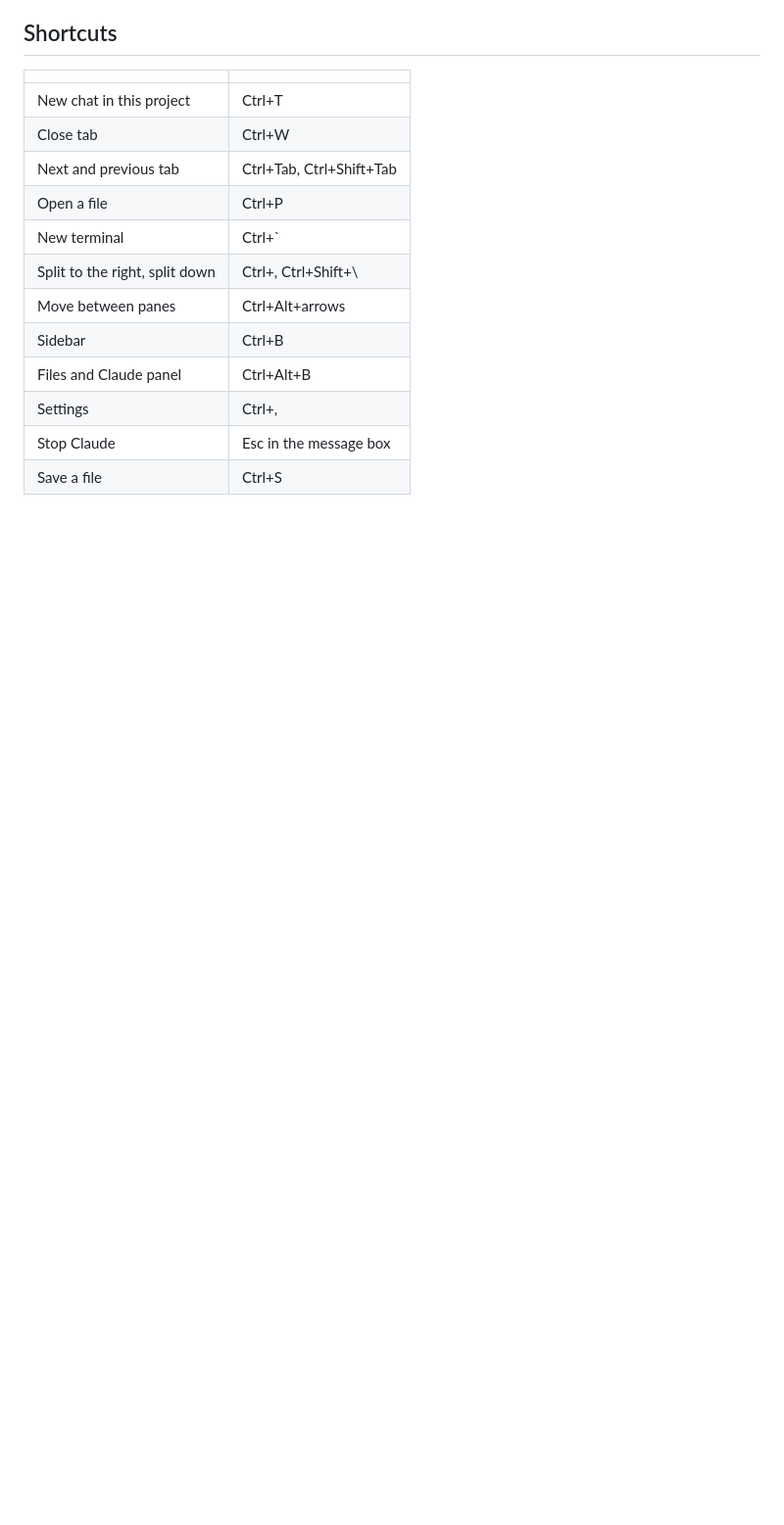
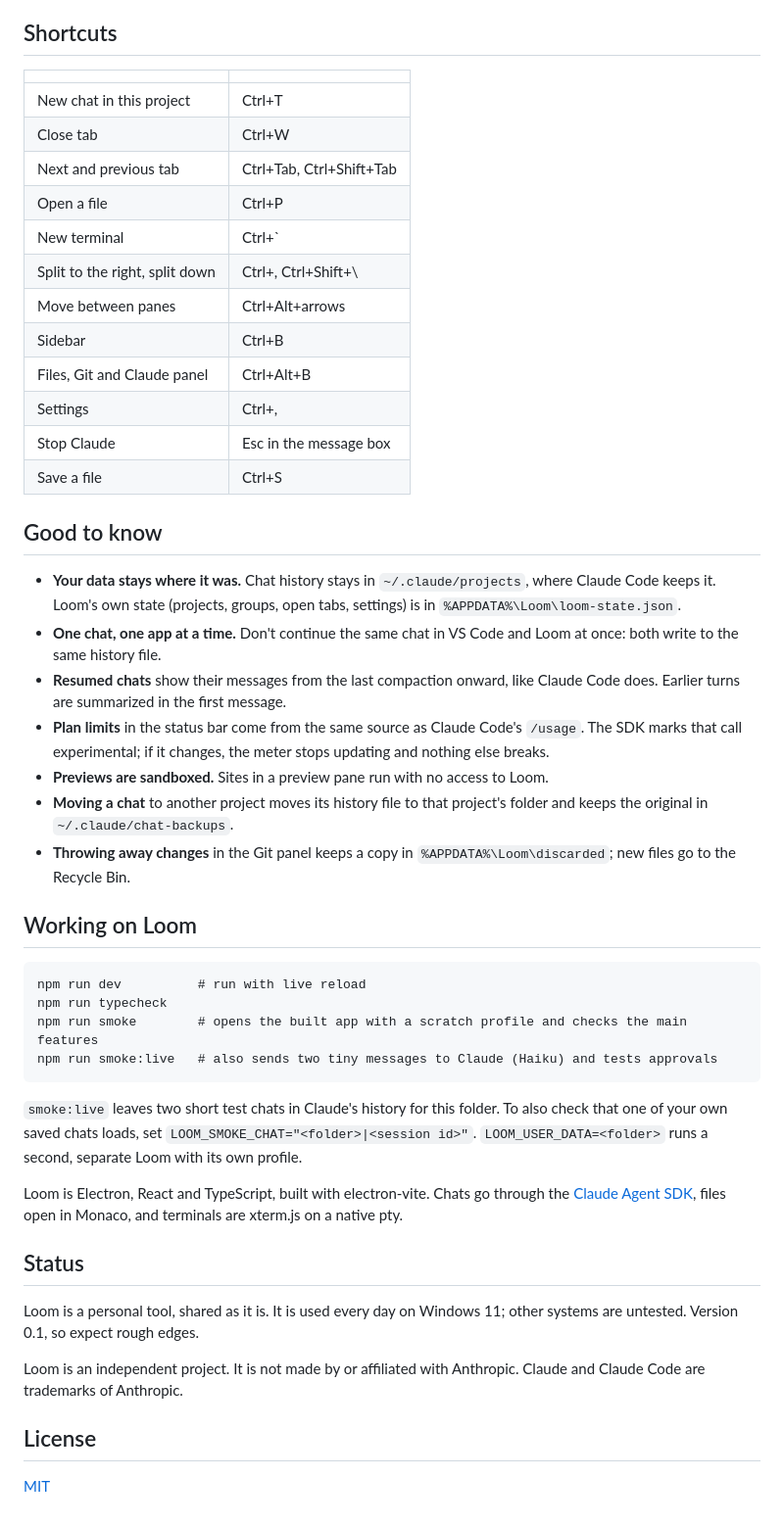
Before and after one commit to PixFrixSystems/loom, a Markdown page: README.md, the part around one of its changes. Shown at 98% size. GitHub-like rendering; blank space fills up the shorter version.

````diff
--- a/README.md
+++ b/README.md
@@ -75,7 +85,40 @@ npm run smoke:live   # also sends two tiny messages to Claude (Haiku) and tests
 | Split to the right, split down | Ctrl+\, Ctrl+Shift+\ |
 | Move between panes | Ctrl+Alt+arrows |
 | Sidebar | Ctrl+B |
-| Files and Claude panel | Ctrl+Alt+B |
+| Files, Git and Claude panel | Ctrl+Alt+B |
 | Settings | Ctrl+, |
 | Stop Claude | Esc in the message box |
 | Save a file | Ctrl+S |
+
+## Good to know
+
+- **Your data stays where it was.** Chat history stays in `~/.claude/projects`, where Claude Code keeps it. Loom's own state (projects, groups, open tabs, settings) is in `%APPDATA%\Loom\loom-state.json`.
+- **One chat, one app at a time.** Don't continue the same chat in VS Code and Loom at once: both write to the same history file.
+- **Resumed chats** show their messages from the last compaction onward, like Claude Code does. Earlier turns are summarized in the first message.
+- **Plan limits** in the status bar come from the same source as Claude Code's `/usage`. The SDK marks that call experimental; if it changes, the meter stops updating and nothing else breaks.
+- **Previews are sandboxed.** Sites in a preview pane run with no access to Loom.
+- **Moving a chat** to another project moves its history file to that project's folder and keeps the original in `~/.claude/chat-backups`.
+- **Throwing away changes** in the Git panel keeps a copy in `%APPDATA%\Loom\discarded`; new files go to the Recycle Bin.
+
+## Working on Loom
+
+```
+npm run dev          # run with live reload
+npm run typecheck
+npm run smoke        # opens the built app with a scratch profile and checks the main features
+npm run smoke:live   # also sends two tiny messages to Claude (Haiku) and tests approvals
+```
+
+`smoke:live` leaves two short test chats in Claude's history for this folder. To also check that one of your own saved chats loads, set `LOOM_SMOKE_CHAT="<folder>|<session id>"`. `LOOM_USER_DATA=<folder>` runs a second, separate Loom with its own profile.
+
+Loom is Electron, React and TypeScript, built with electron-vite. Chats go through the [Claude Agent SDK](https://www.npmjs.com/package/@anthropic-ai/claude-agent-sdk), files open in Monaco, and terminals are xterm.js on a native pty.
+
+## Status
+
+Loom is a personal tool, shared as it is. It is used every day on Windows 11; other systems are untested. Version 0.1, so expect rough edges.
+
+Loom is an independent project. It is not made by or affiliated with Anthropic. Claude and Claude Code are trademarks of Anthropic.
+
+## License
+
+[MIT](LICENSE)
````
Also changed, not shown: other parts of README.md (+63 -53 lines), docs/screenshots/git.png (added), docs/screenshots/grid.png (added), docs/screenshots/loom.png (added), docs/screenshots/start.png (added).
